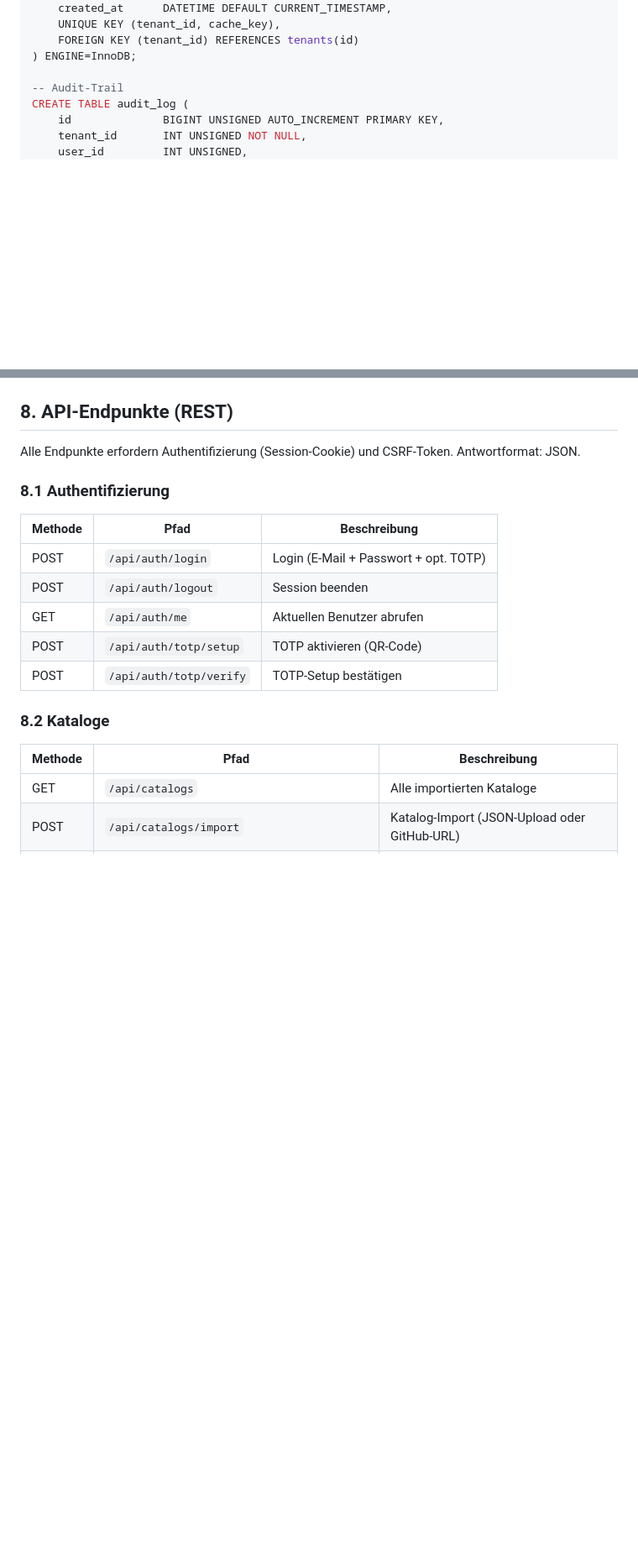
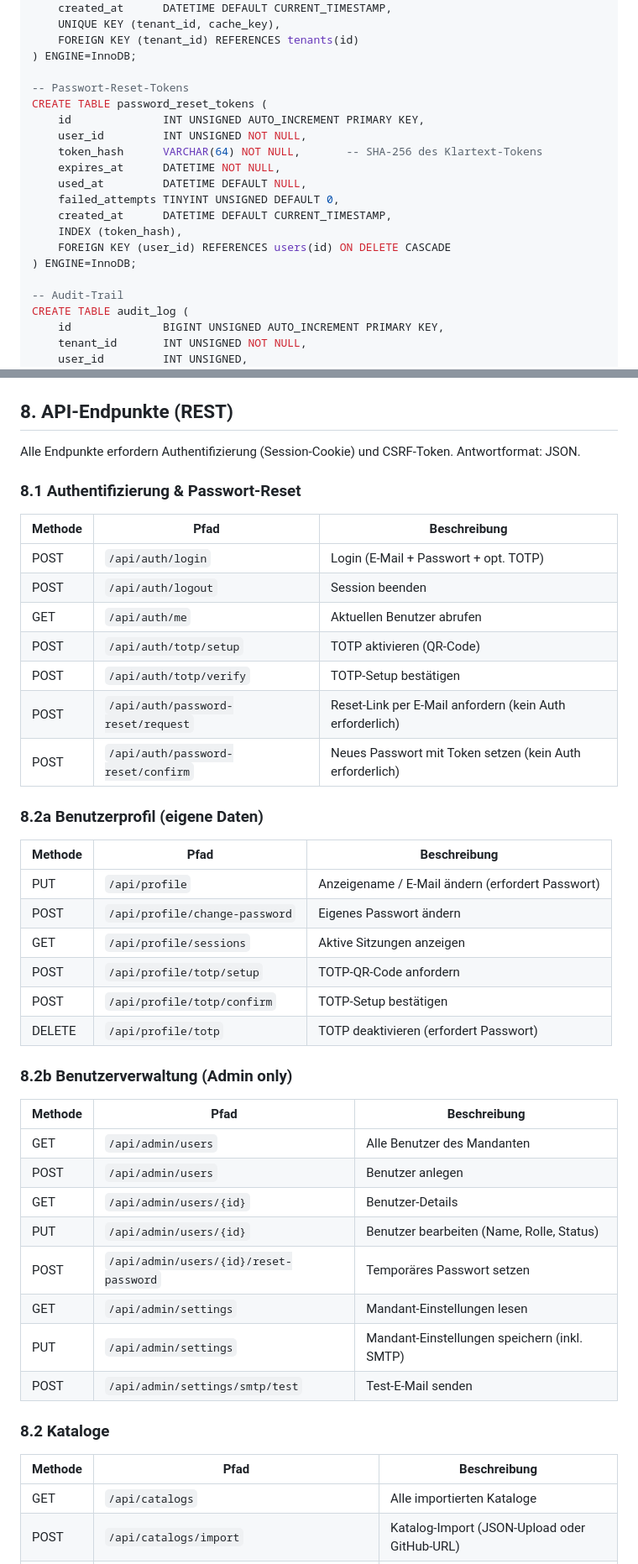
Before and after one commit to SilverDay/gs-manager, a Markdown page: docs/SPEC.md, 2 parts joined by grey strips. Shown at 84% size. Rendered like a GitHub page; blank space fills up the shorter version.

```diff
--- a/docs/SPEC.md
+++ b/docs/SPEC.md
@@ -665,6 +713,19 @@ CREATE TABLE ai_cache (
     FOREIGN KEY (tenant_id) REFERENCES tenants(id)
 ) ENGINE=InnoDB;
 
+-- Passwort-Reset-Tokens
+CREATE TABLE password_reset_tokens (
+    id              INT UNSIGNED AUTO_INCREMENT PRIMARY KEY,
+    user_id         INT UNSIGNED NOT NULL,
+    token_hash      VARCHAR(64) NOT NULL,       -- SHA-256 des Klartext-Tokens
+    expires_at      DATETIME NOT NULL,
+    used_at         DATETIME DEFAULT NULL,
+    failed_attempts TINYINT UNSIGNED DEFAULT 0,
+    created_at      DATETIME DEFAULT CURRENT_TIMESTAMP,
+    INDEX (token_hash),
+    FOREIGN KEY (user_id) REFERENCES users(id) ON DELETE CASCADE
+) ENGINE=InnoDB;
+
 -- Audit-Trail
 CREATE TABLE audit_log (
     id              BIGINT UNSIGNED AUTO_INCREMENT PRIMARY KEY,
@@ -727,7 +788,7 @@ CREATE TABLE document_versions (
 
 Alle Endpunkte erfordern Authentifizierung (Session-Cookie) und CSRF-Token. Antwortformat: JSON.
 
-### 8.1 Authentifizierung
+### 8.1 Authentifizierung & Passwort-Reset
 
 | Methode | Pfad | Beschreibung |
 |---|---|---|
@@ -736,6 +797,32 @@ Alle Endpunkte erfordern Authentifizierung (Session-Cookie) und CSRF-Token. Antw
 | GET | `/api/auth/me` | Aktuellen Benutzer abrufen |
 | POST | `/api/auth/totp/setup` | TOTP aktivieren (QR-Code) |
 | POST | `/api/auth/totp/verify` | TOTP-Setup bestätigen |
+| POST | `/api/auth/password-reset/request` | Reset-Link per E-Mail anfordern (kein Auth erforderlich) |
+| POST | `/api/auth/password-reset/confirm` | Neues Passwort mit Token setzen (kein Auth erforderlich) |
+
+### 8.2a Benutzerprofil (eigene Daten)
+
+| Methode | Pfad | Beschreibung |
+|---|---|---|
+| PUT | `/api/profile` | Anzeigename / E-Mail ändern (erfordert Passwort) |
+| POST | `/api/profile/change-password` | Eigenes Passwort ändern |
+| GET | `/api/profile/sessions` | Aktive Sitzungen anzeigen |
+| POST | `/api/profile/totp/setup` | TOTP-QR-Code anfordern |
+| POST | `/api/profile/totp/confirm` | TOTP-Setup bestätigen |
+| DELETE | `/api/profile/totp` | TOTP deaktivieren (erfordert Passwort) |
+
+### 8.2b Benutzerverwaltung (Admin only)
+
+| Methode | Pfad | Beschreibung |
+|---|---|---|
+| GET | `/api/admin/users` | Alle Benutzer des Mandanten |
+| POST | `/api/admin/users` | Benutzer anlegen |
+| GET | `/api/admin/users/{id}` | Benutzer-Details |
+| PUT | `/api/admin/users/{id}` | Benutzer bearbeiten (Name, Rolle, Status) |
+| POST | `/api/admin/users/{id}/reset-password` | Temporäres Passwort setzen |
+| GET | `/api/admin/settings` | Mandant-Einstellungen lesen |
+| PUT | `/api/admin/settings` | Mandant-Einstellungen speichern (inkl. SMTP) |
+| POST | `/api/admin/settings/smtp/test` | Test-E-Mail senden |
 
 ### 8.2 Kataloge
 
```
Also changed, not shown: other parts of docs/SPEC.md (+54 -3 lines).
